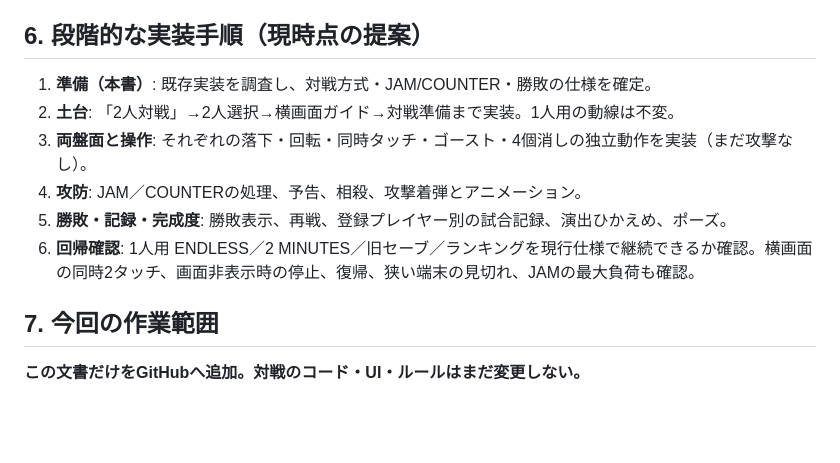
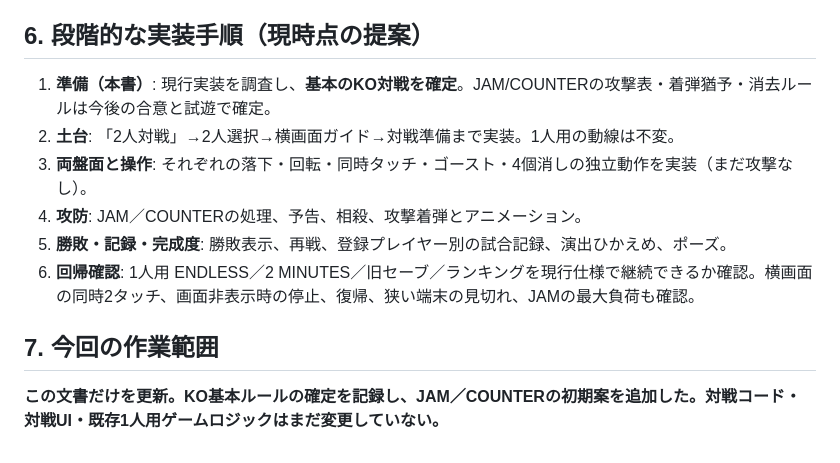
Before and after one commit to tougara/houkago-gamebu, a Markdown page: docs/LINK_BURST_VERSUS_PLAN_2026-10-11.md, the part around one of its changes. GitHub-like rendering; blank space fills up the shorter version.

```diff
--- a/docs/LINK_BURST_VERSUS_PLAN_2026-10-11.md
+++ b/docs/LINK_BURST_VERSUS_PLAN_2026-10-11.md
@@ -74,7 +99,7 @@
 
 ## 6. 段階的な実装手順（現時点の提案）
 
-1. **準備（本書）**: 既存実装を調査し、対戦方式・JAM/COUNTER・勝敗の仕様を確定。
+1. **準備（本書）**: 現行実装を調査し、**基本のKO対戦を確定**。JAM/COUNTERの攻撃表・着弾猶予・消去ルールは今後の合意と試遊で確定。
 2. **土台**: 「2人対戦」→2人選択→横画面ガイド→対戦準備まで実装。1人用の動線は不変。
 3. **両盤面と操作**: それぞれの落下・回転・同時タッチ・ゴースト・4個消しの独立動作を実装（まだ攻撃なし）。
 4. **攻防**: JAM／COUNTERの処理、予告、相殺、攻撃着弾とアニメーション。
@@ -83,4 +108,4 @@
 
 ## 7. 今回の作業範囲
 
-**この文書だけをGitHubへ追加。対戦のコード・UI・ルールはまだ変更しない。**
+**この文書だけを更新。KO基本ルールの確定を記録し、JAM／COUNTERの初期案を追加した。対戦コード・対戦UI・既存1人用ゲームロジックはまだ変更していない。**
```
Also changed, not shown: other parts of docs/LINK_BURST_VERSUS_PLAN_2026-10-11.md (+39 -14 lines).
